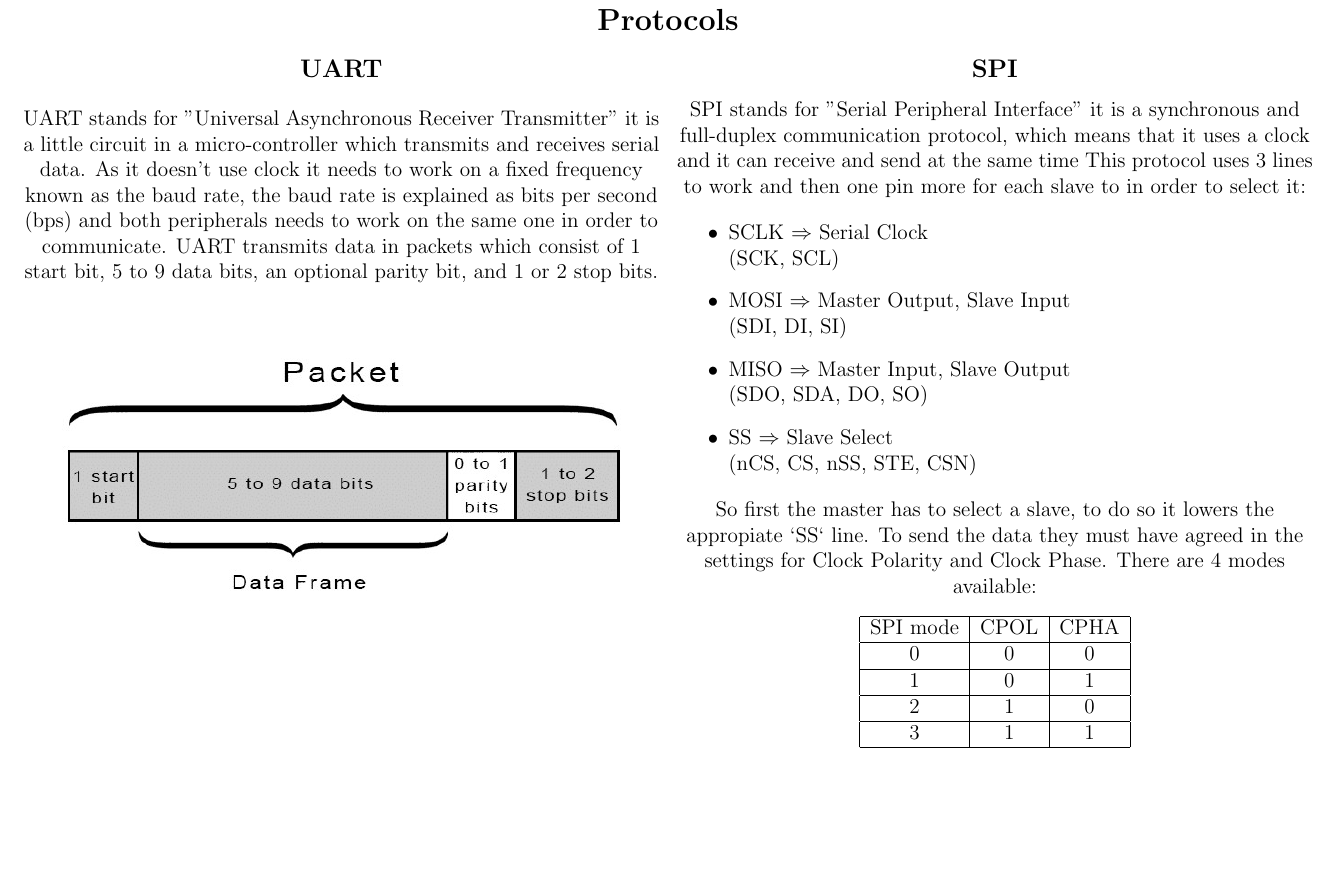
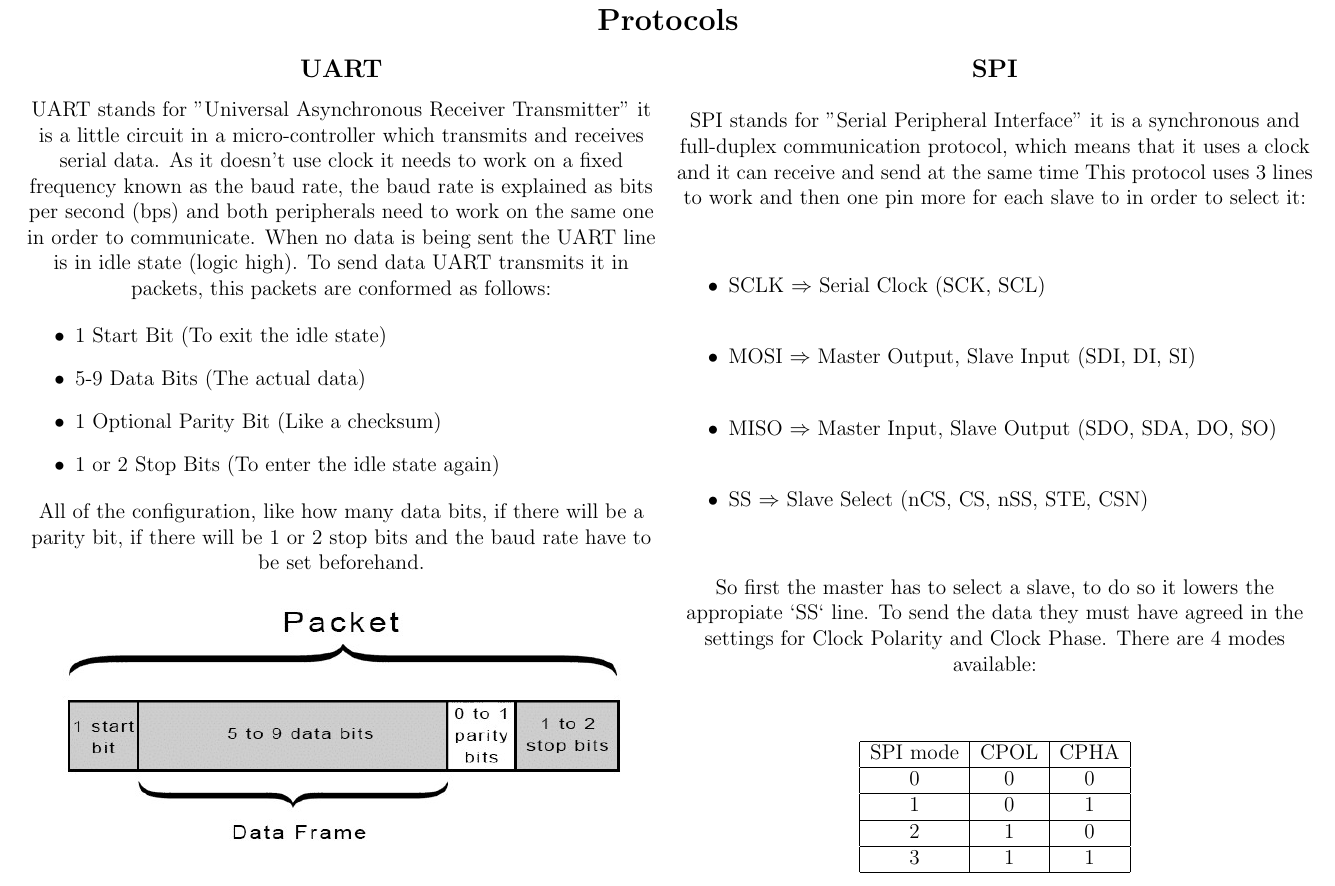
Before and after one commit to vimman/pop, a LaTeX document (Docs/POP.tex): part of page 5 of 11, cut so that both start at the same text, the shorter picture padded with empty space. Compiled offline with pdfLaTeX.

Commit message:
Ampliation of UART

```diff
--- a/Docs/POP.tex
+++ b/Docs/POP.tex
@@ -120,8 +120,23 @@
 	\begin{multicols}{2}
 		\subsection*{UART}
 		UART stands for "Universal Asynchronous Receiver Transmitter" it is a little circuit in a micro-controller which transmits and receives serial data.
-		As it doesn't use clock it needs to work on a fixed frequency known as the baud rate, the baud rate is explained as bits per second (bps) and both peripherals needs to work on the same one in order to communicate.
-		UART transmits data in packets which consist of 1 start bit, 5 to 9 data bits, an optional parity bit, and 1 or 2 stop bits.
+		As it doesn't use clock it needs to work on a fixed frequency known as the baud rate, the baud rate is explained as bits per second (bps) and both peripherals need to work on the same one in order to communicate.
+		When no data is being sent the UART line is in idle state (logic high).
+		To send data UART transmits it in packets, this packets are conformed as follows:
+
+
+\centering{
+	\begin{itemize}
+		\item 1 Start Bit (To exit the idle state)
+		\item 5-9 Data Bits (The actual data)
+		\item 1 Optional Parity Bit (Like a checksum)
+		\item 1 or 2 Stop Bits (To enter the idle state again)
+	\end{itemize}
+}
+
+		All of the configuration, like how many data bits, if there will be a parity bit, if there will be 1 or 2 stop bits and the baud rate have to be set beforehand.
+
+
 
 		\begin{center}
 			\includegraphics[width=12cm]{UART_packet.png}
@@ -134,13 +149,13 @@ SPI stands for ”Serial Peripheral Interface” it is a synchronous and full-du
 This protocol uses 3 lines to work and then one pin more for each slave to in order to select it:
 
 	\begin{itemize}
-		\item SCLK $\Rightarrow$ Serial Clock\\
+		\item SCLK $\Rightarrow$ Serial Clock
 			(SCK, SCL)
-		\item MOSI $\Rightarrow$  Master Output, Slave Input \\
+		\item MOSI $\Rightarrow$  Master Output, Slave Input
 			(SDI, DI, SI)
-		\item MISO $\Rightarrow$  Master Input, Slave Output \\
+		\item MISO $\Rightarrow$  Master Input, Slave Output
 			(SDO, SDA, DO, SO)
-		\item SS $\Rightarrow$  Slave Select \\
+		\item SS $\Rightarrow$  Slave Select
 			(nCS, CS, nSS, STE, CSN)
 	\end{itemize}
 So first the master has to select a slave, to do so it lowers the appropiate `SS` line. To send the data they must have agreed in the settings for Clock Polarity and Clock Phase. There are 4 modes available:
```
Also changed, not shown: Docs/POP.pdf.
